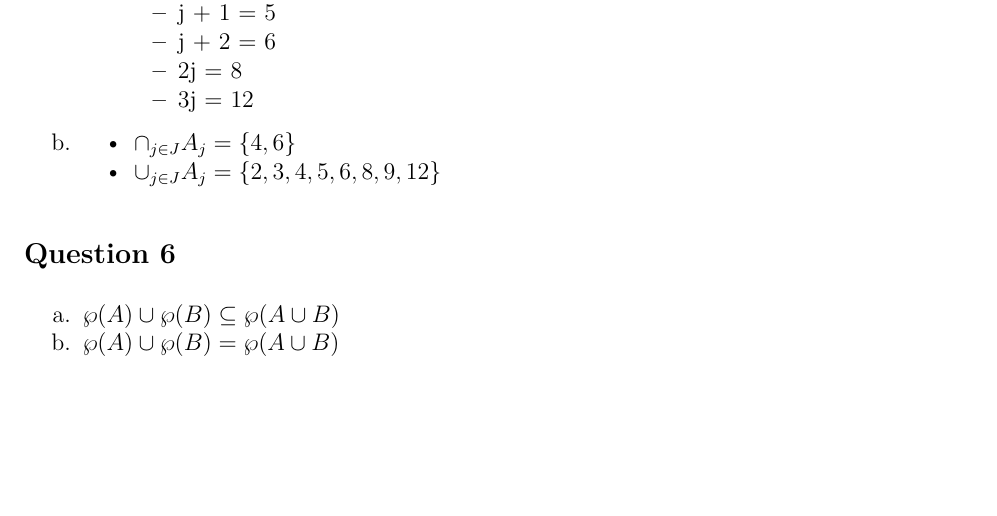
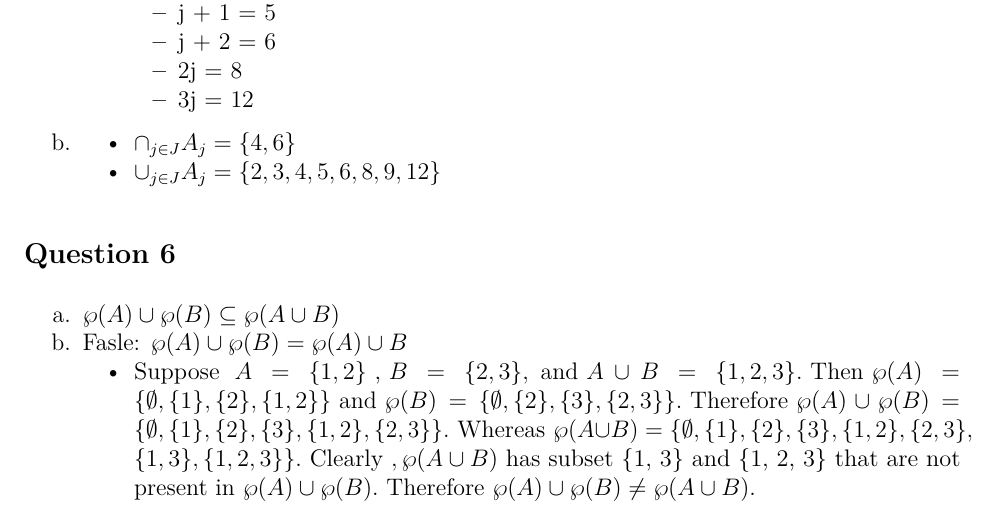
Before and after one commit to coachshea/proof, an R Markdown document (assign-3/proof-assignment-3.rmd): part of page 3 of 3, cut so that both start at the same text, the shorter picture padded with empty space. The pictures show the output file assign-3/proof-assignment-3.pdf that the author committed with the source.

Commit message:
very close to done.

```diff
--- a/assign-3/proof-assignment-3.rmd
+++ b/assign-3/proof-assignment-3.rmd
@@ -128,5 +128,14 @@ b.
 
 ## Question 6
 
-a. $\wp(A) \cup \wp(B) \subseteq \wp(A \cup B)$
-b. $\wp(A) \cup \wp(B) = \wp(A \cup B)$
+a. $\wp (A) \cup \wp (B) \subseteq \wp (A \cup B)$
+b. Fasle: $\wp (A) \cup \wp (B)=\wp (A) \cup B$
+    - Suppose $A=\{1,2\} \textrm{ , } B=\{2,3\}, \textrm{ and } A \cup B =
+      \{1, 2, 3\}. \textrm{ Then } \wp (A)=\{\emptyset, \{1\},\{2\}, \{1,2\}\}
+      \textrm{ and } \wp (B)=\{\emptyset, \{2\}, \{3\}, \{2,3\}\}.
+      \textrm{ Therefore } \wp (A) \cup \wp (B)=\{\emptyset, \{1\}, \{2\},
+      \{3\}, \{1, 2\}, \{2, 3\}\}. \textrm{ Whereas } \wp (A \cup B)=\{\emptyset,
+      \{1\}, \{2\}, \{3\}, \{1, 2\}, \{2, 3\},\\ \{1, 3\}, \{1, 2, 3\}\}.
+      \textrm{ Clearly, } \wp (A \cup B)$ has subsets {1, 3} and {1, 2, 3} that are not
+      present in $\wp (A) \cup \wp (B). \textrm{ Therefore } \wp (A) \cup \wp (B)
+      \ne\wp (A \cup B).$
```
Also changed, not shown: assign-3/proof-assignment-3.pdf.
